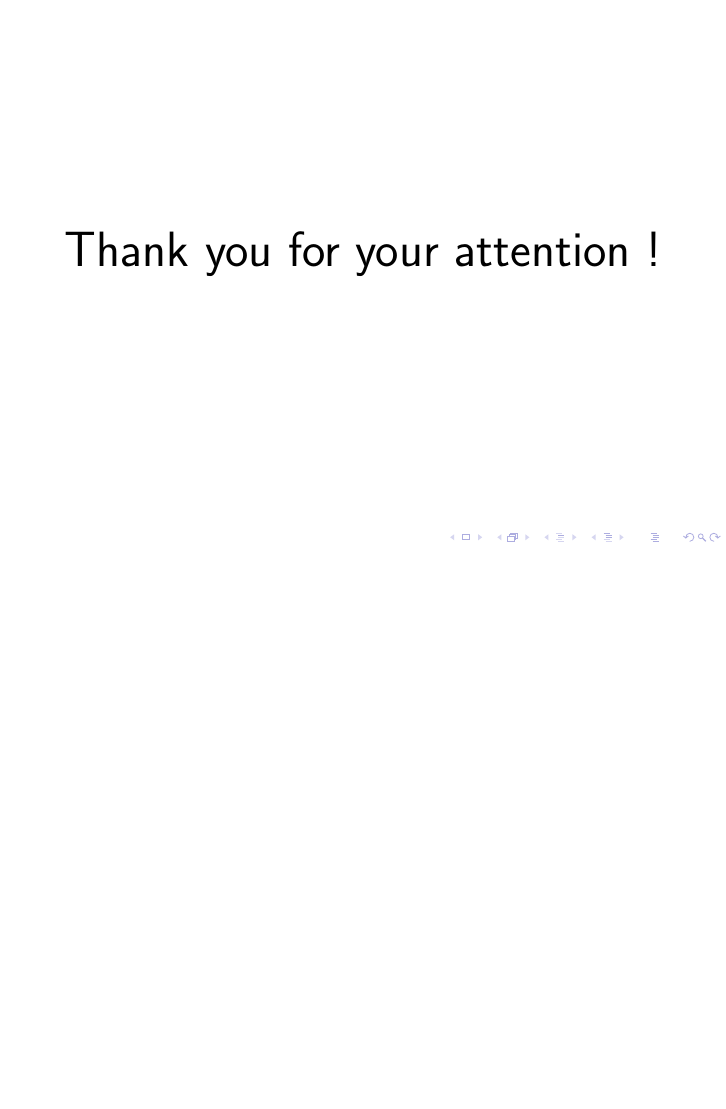
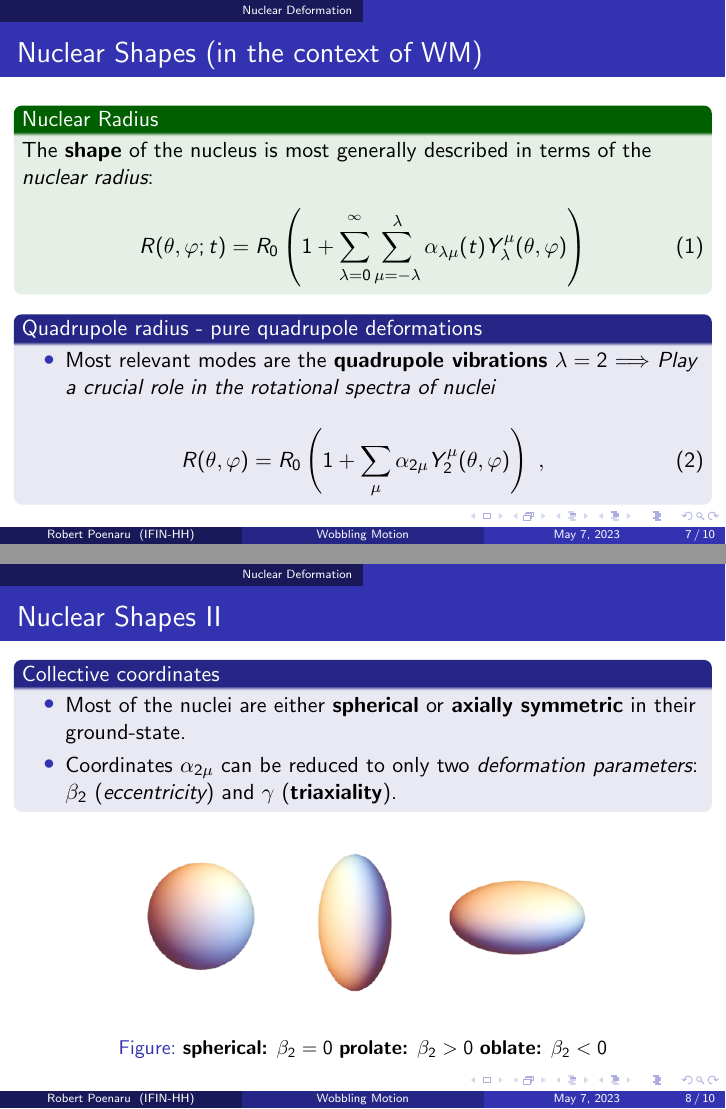
Before and after one commit to basavyr/nsp-2023-conference, LaTeX slides (src/main.tex): page 7 of 7 before the commit and pages 7 and 8 of 10 after it, the two joined at a grey line, the shorter picture padded with empty space. Compiled offline with pdfLaTeX.

Commit message:
add slides on the triaxial shapes

```diff
--- a/src/main.tex
+++ b/src/main.tex
@@ -84,7 +84,9 @@
 % \usepackage{mathptmx} % Use the Times font for serif text
 % \usepackage{palatino} % Use the Palatino font for serif text
 \usepackage{fontawesome}
-
+\usepackage{amsmath}
+\usepackage{physics}
+\usepackage{graphicx}
 % \usepackage{helvet} % Use the Helvetica font for sans serif text
 % \usepackage[default]{opensans} % Use the Open Sans font for sans serif text
 % \usepackage[default]{FiraSans} % Use the Fira Sans font for sans serif text
@@ -270,7 +272,40 @@
 
 \section{Nuclear Deformation}
 
+\begin{frame}
+	\frametitle{Nuclear Shapes (in the context of WM)}
+	\begin{exampleblock}{Nuclear Radius}
+		The \textbf{shape} of the nucleus is most generally described in terms of the \emph{nuclear radius}:
+		\begin{align}
+			R(\theta,\varphi;t)=R_0\left(1+\sum_{\lambda=0}^{^\infty}\sum_{\mu=-\lambda}^\lambda\alpha_{\lambda\mu}(t)Y_\lambda^\mu(\theta,\varphi)\right)
+		\end{align}
+	\end{exampleblock}
+	% \begin{itemize}
+	% 	\item The $\alpha_{\lambda\mu}$ are collective coordinates $\Longrightarrow$ \emph{vibrations of the nucleus}.
+	% 	\item $Y_\lambda^\mu$ are the spherical harmonics.
+	% \end{itemize}
+	\begin{block}{Quadrupole radius - pure quadrupole deformations}
 
-%----------------------------------------------------------------------------------------
-%	ACKNOWLEDGMENTS SLIDE
-%----------------------------------------------------------------------------------------
+		\begin{itemize}
+			\item Most relevant modes are the \textbf{quadrupole vibrations} $\lambda=2$ $\Longrightarrow$ \emph{Play a crucial role in the rotational spectra of nuclei}
+		\end{itemize}
+		\begin{align}
+			R(\theta,\varphi)=R_0\left(1+\sum_\mu\alpha_{2\mu}Y_2^\mu(\theta,\varphi)\right)\ ,
+		\end{align}
+	\end{block}
+\end{frame}
+
+\begin{frame}
+	\frametitle{Nuclear Shapes II}
+	\begin{block}{Collective coordinates}
+		\begin{itemize}
+			\item Most of the nuclei are either \textbf{spherical} or \textbf{axially symmetric} in their ground-state.
+			\item Coordinates $\alpha_{2\mu}$ can be reduced to only two \emph{deformation parameters}: $\beta_2$ (\emph{eccentricity}) and $\gamma$ (\textbf{triaxiality}).
+		\end{itemize}
+	\end{block}
+	\begin{figure}
+		\centering
+		\includegraphics[scale=0.38]{figures/nuclear_shapes.png}
+		\caption{\textbf{spherical:} $\beta_2=0$\ \textbf{prolate:} $\beta_2>0$\ \textbf{oblate:} $\beta_2<0$}
+	\end{figure}
+\end{frame}
```
Also changed, not shown: src/figures/nice_diagram.pdf (added), src/figures/nuclear_shapes.png (added), src/figures/triaxial-shape.pdf (added), src/main.tex (16 more changed lines).
